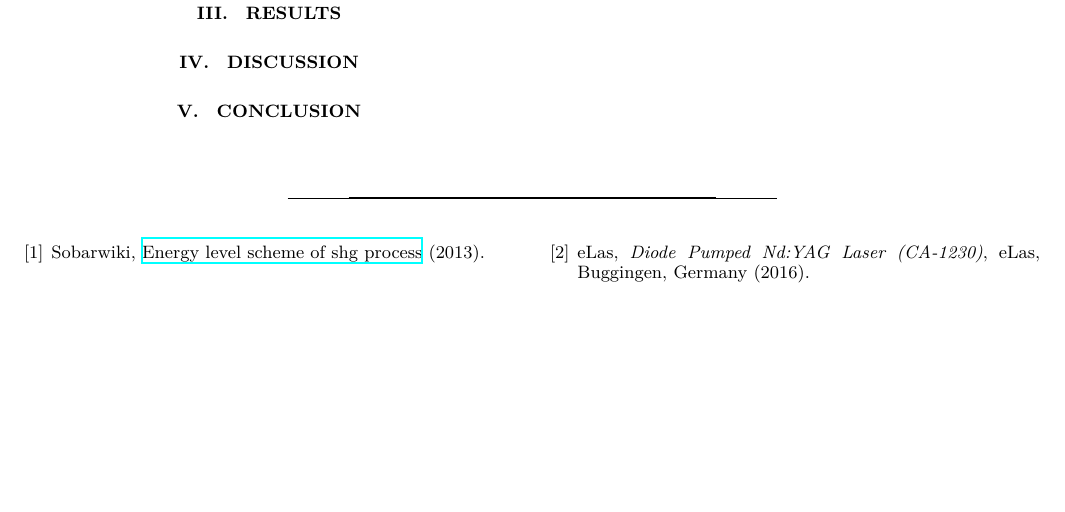
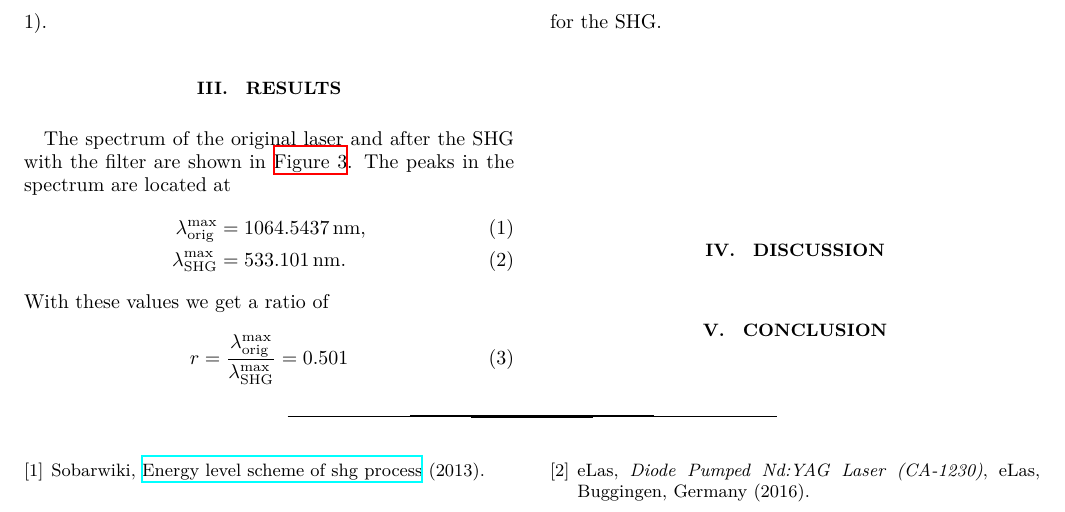
Before and after one commit to dormail/PhysicsLab3, a LaTeX paper (O3 SHG/main.tex, which reads O3 SHG/content/results.tex): part of page 2 of 3, cut at the place of the change, the shorter picture padded with empty space. Compiled offline with XeLaTeX.

Commit message:
results "done"

```diff
--- a/O3 SHG/content/results.tex
+++ b/O3 SHG/content/results.tex
@@ -1,5 +1,18 @@
 \section{Results}
 \label{sec:results}
+The spectrum of the original laser and after the SHG with the filter are shown in
+\autoref{fig:spectrum}. The peaks in the spectrum are located at
+\begin{align}
+  \lambda^\text{max}_\text{orig} &= \SI{1064.5437}{nm}, \\
+  \lambda^\text{max}_\text{SHG} &= \SI{533.101}{nm}.
+\end{align}
+With these values we get a ratio of
+\begin{equation}
+  r = \frac{\lambda^\text{max}_\text{orig}}{\lambda^\text{max}_\text{SHG}}
+    = 0.501
+    \label{eqn:ratio}
+\end{equation}
+for the SHG.
 
 \begin{figure*}
   \centering
```
Also changed, not shown: O3 SHG/content/results.tex (3 more changed lines), 1 other file.
